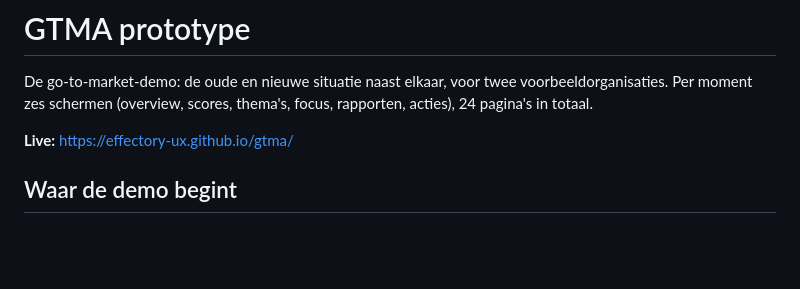
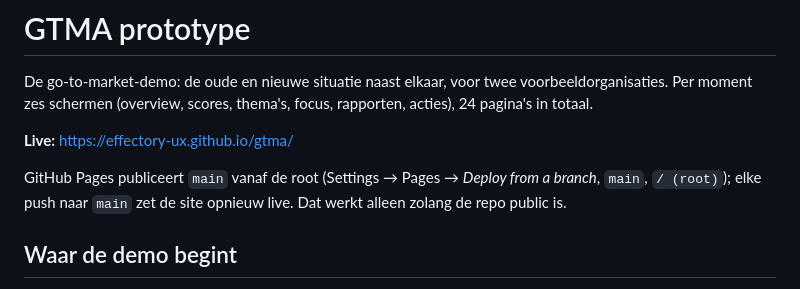
Before and after one commit to effectory-ux/gtma, a Markdown page: README.md, the part around the change. GitHub-like rendering; blank space fills up the shorter version.

Commit message:
Say in the README how the site is published
The repo went private and the site went with it. Pages serves main from the
root, and only while the repo is public; written down so the next person who
finds it offline knows where to look.

Co-Authored-By: Claude Opus 5.5 <noreply@anthropic.com>
Claude-Session: https://claude.ai/code/session_01Mo3qfPSggVbkrJDq9kEo23

```diff
--- a/README.md
+++ b/README.md
@@ -5,6 +5,10 @@ voorbeeldorganisaties. Per moment zes schermen (overview, scores, thema's, focus
 rapporten, acties), 24 pagina's in totaal.
 
 **Live:** https://effectory-ux.github.io/gtma/
+
+GitHub Pages publiceert `main` vanaf de root (Settings → Pages → *Deploy from a
+branch*, `main`, `/ (root)`); elke push naar `main` zet de site opnieuw live. Dat
+werkt alleen zolang de repo public is.
 
 ## Waar de demo begint
 
```
